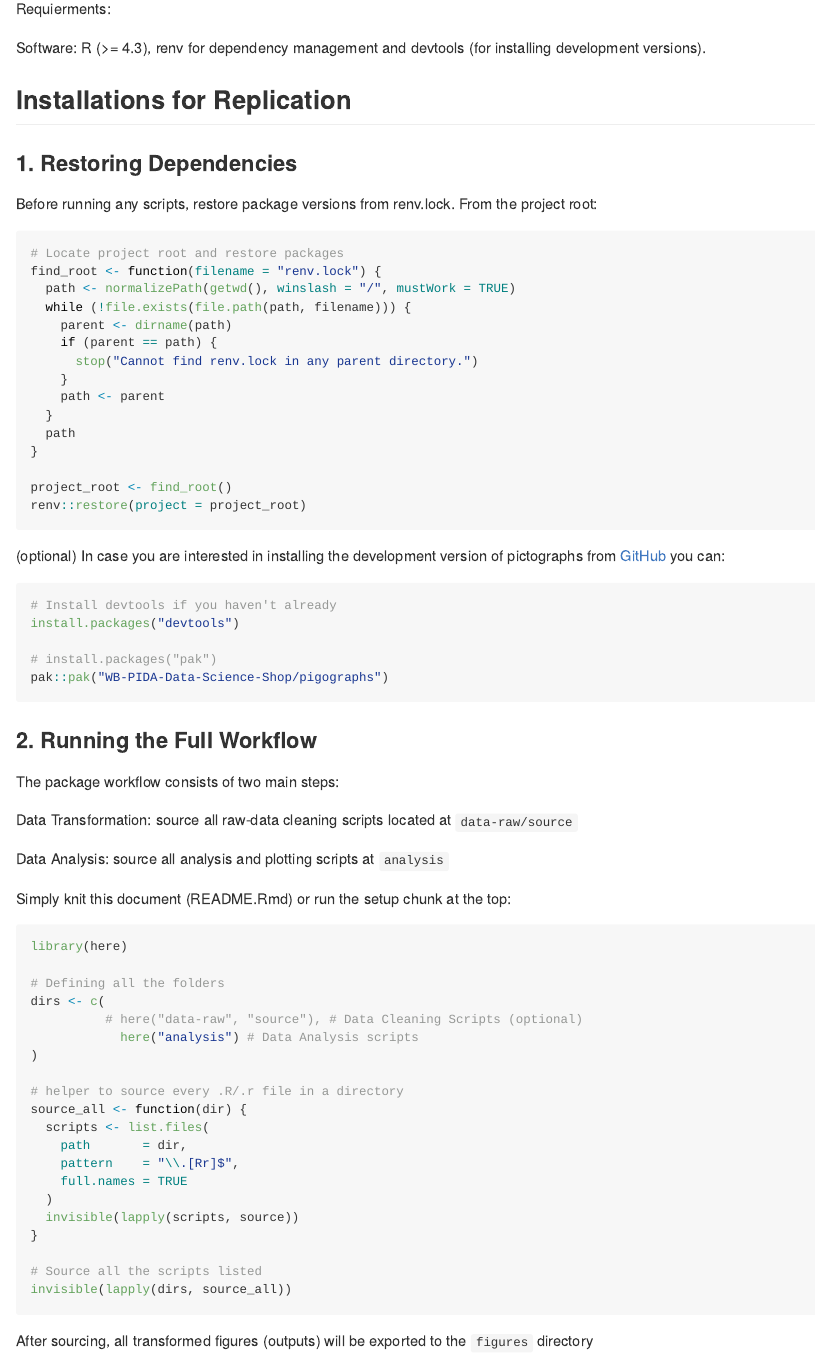
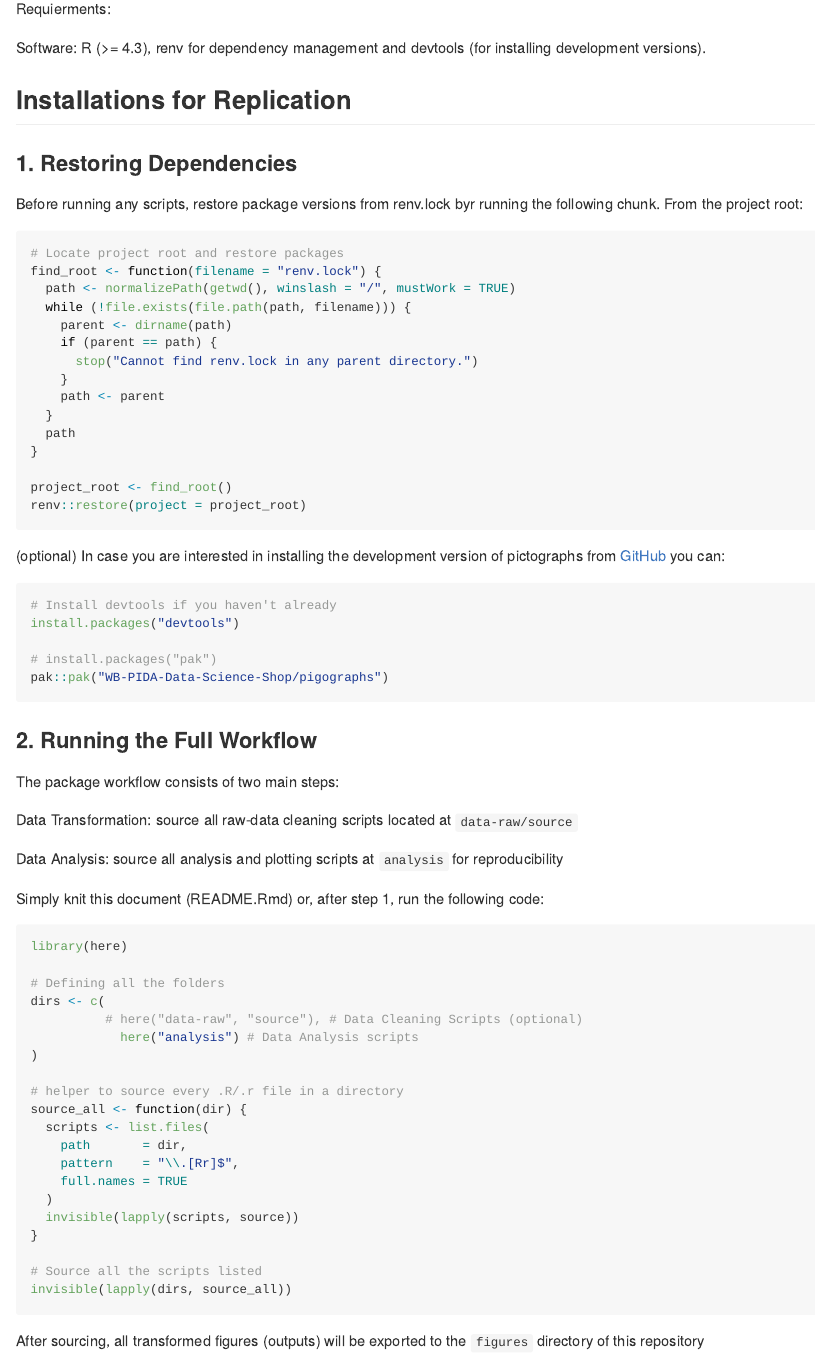
Before and after one commit to WB-PIDA-Data-Science-Shop/pigographs, an R Markdown document (README.Rmd): the page in a window 1100 px wide, from 830 px down. The pictures show the output file README.md that the author committed with the source, drawn offline in the style of GitHub.

Commit message:
instructions refresh

````diff
--- a/README.Rmd
+++ b/README.Rmd
@@ -58,7 +58,7 @@ Software: R (>= 4.3), renv for dependency management and devtools (for installin
 ## Installations for Replication
 
 ### 1. Restoring Dependencies
-Before running any scripts, restore package versions from renv.lock. From the project root:
+Before running any scripts, restore package versions from renv.lock byr running the following chunk. From the project root:
 
 ```{r eval=FALSE}
 # Locate project root and restore packages
@@ -93,12 +93,11 @@ The package workflow consists of two main steps:
 
 Data Transformation: source all raw-data cleaning scripts located at `data-raw/source`
 
-Data Analysis: source all analysis and plotting scripts at `analysis`
+Data Analysis: source all analysis and plotting scripts at `analysis` for reproducibility
 
-Simply knit this document (README.Rmd) or run the setup chunk at the top:
+Simply knit this document (README.Rmd) or, after step 1, run the following code:
 
-
-```{r, eval=FALSE}
+```{r eval=FALSE, warning=FALSE}
 library(here)
 
 # Defining all the folders
@@ -120,5 +119,4 @@ source_all <- function(dir) {
 # Source all the scripts listed
 invisible(lapply(dirs, source_all))
 ```
-
-After sourcing, all transformed figures (outputs) will be exported to the `figures` directory
+After sourcing, all transformed figures (outputs) will be exported to the `figures` directory of this repository
````
Also changed, not shown: README.md.
